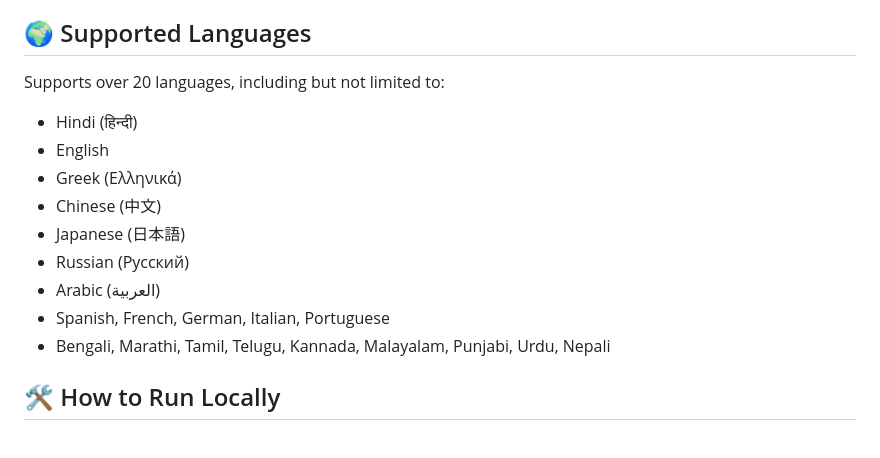
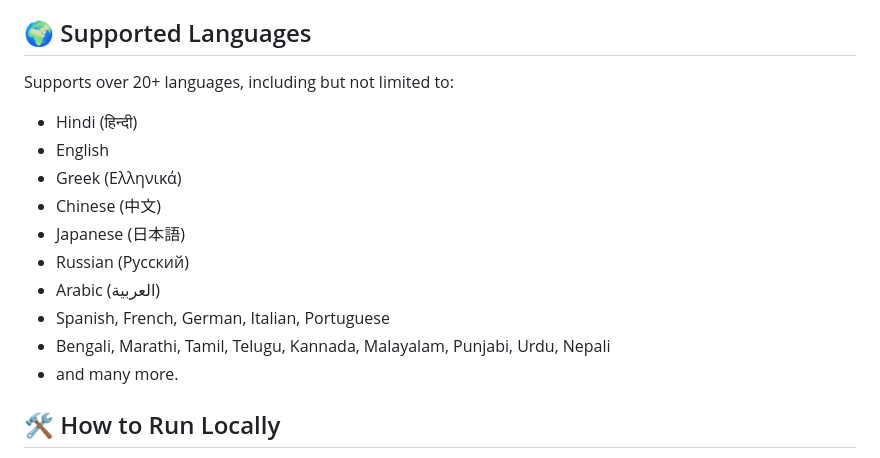
Before and after one commit to Kuldeep-Dilliwar/Multilingual-Handwriting-AI, a Markdown page: README.md, the part around the change. GitHub-like rendering.

Commit message:
Clarify supported languages in README
Updated language support section to clarify the number of supported languages.

```diff
--- a/README.md
+++ b/README.md
@@ -24,7 +24,7 @@ A beautiful, full-screen web application that converts handwriting into digital
 
 ## 🌍 Supported Languages
 
-Supports over 20 languages, including but not limited to:
+Supports over 20+ languages, including but not limited to:
 *   Hindi (हिन्दी)
 *   English
 *   Greek (Ελληνικά)
@@ -34,6 +34,7 @@ Supports over 20 languages, including but not limited to:
 *   Arabic (العربية)
 *   Spanish, French, German, Italian, Portuguese
 *   Bengali, Marathi, Tamil, Telugu, Kannada, Malayalam, Punjabi, Urdu, Nepali
+*   and many more.
 
 ## 🛠️ How to Run Locally
 
```
